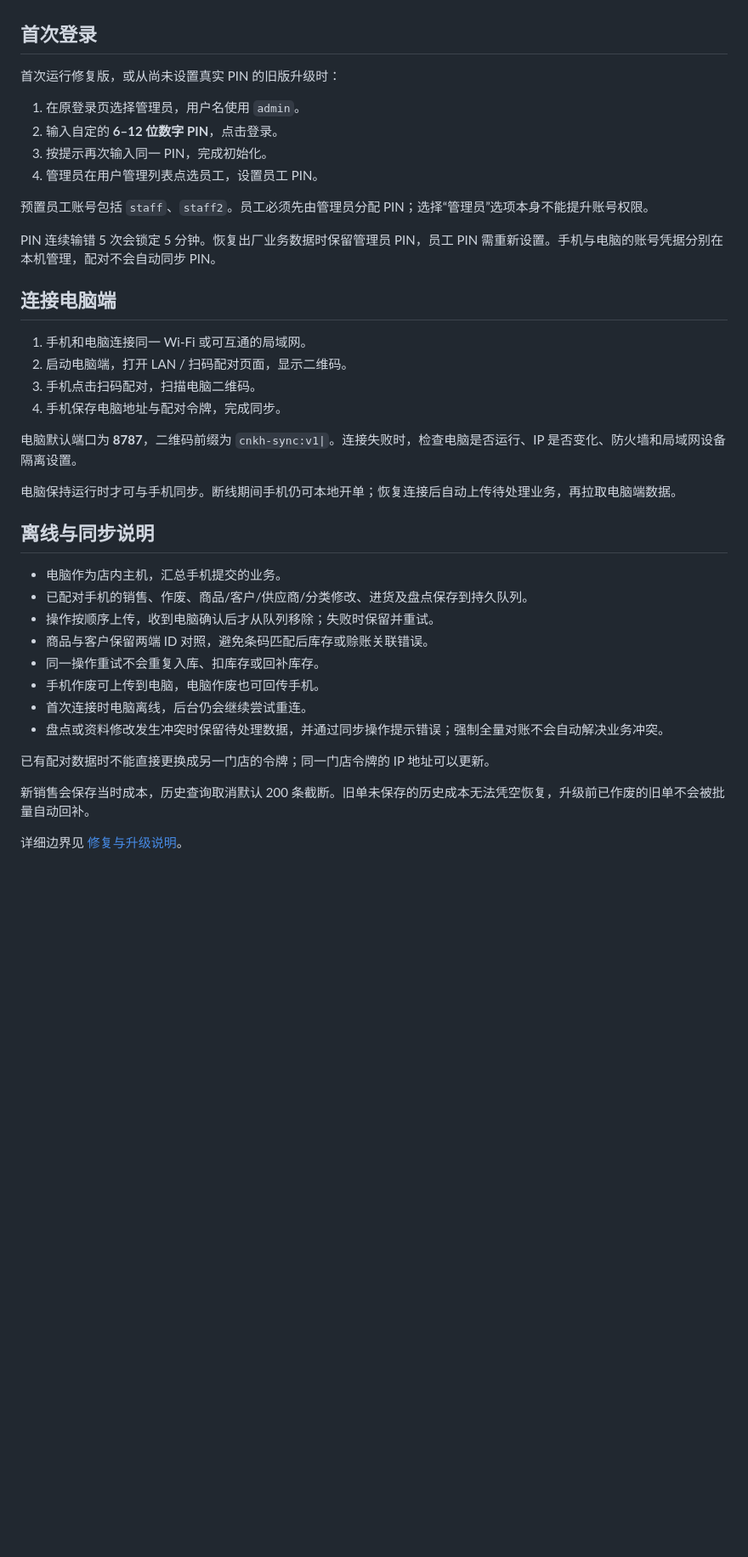
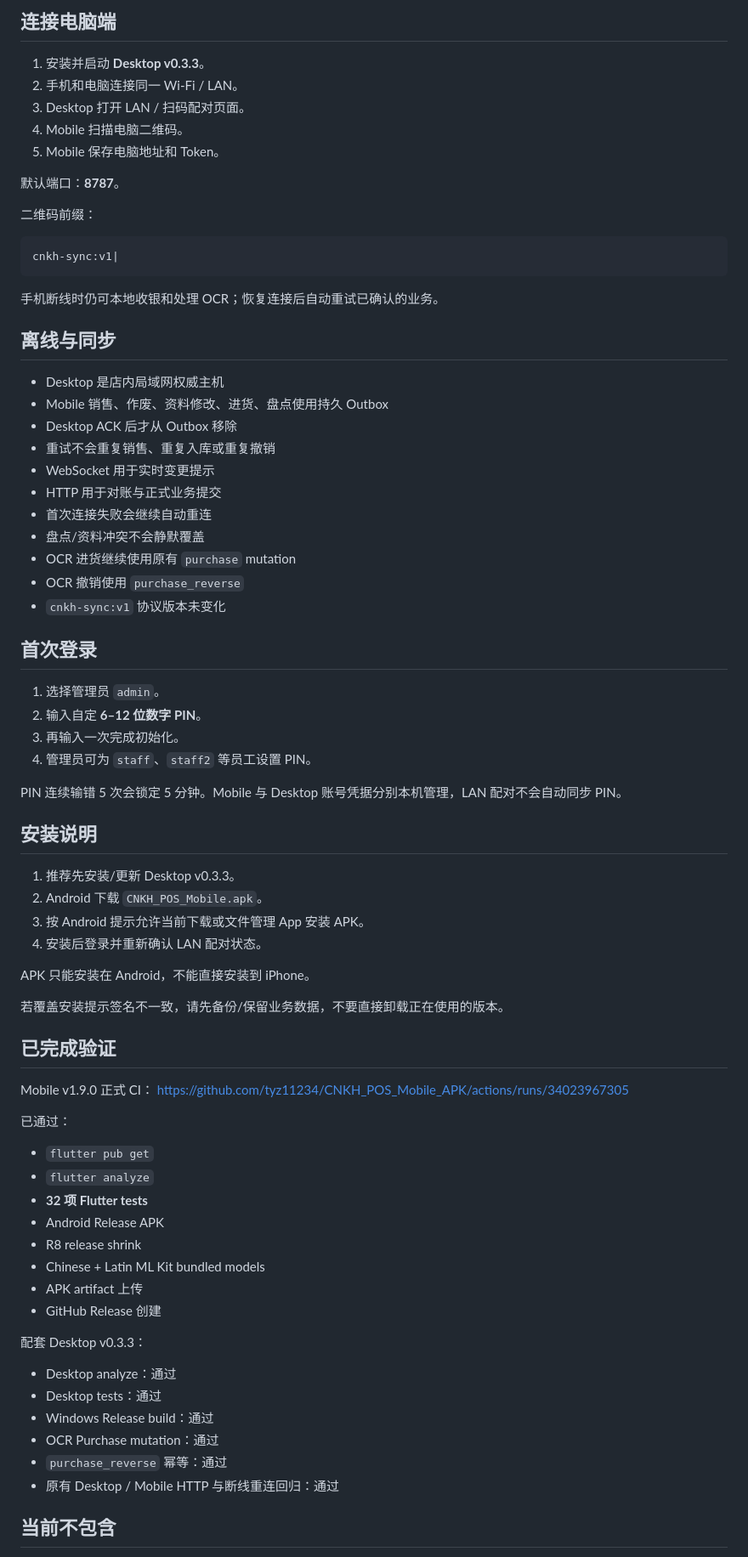
Before and after one commit to tyz11234/CNKH_POS_Mobile_APK, a Markdown page: README.md, the part around one of its changes. Shown at 85% size. Drawn GitHub-style; blank space fills up the shorter version.

Commit message:
Update Mobile README for v1.9.0 OCR release

````diff
--- a/README.md
+++ b/README.md
@@ -61,42 +247,79 @@ APK 适用于 Android，不能直接安装到 iPhone。若覆盖安装提示签
+## 连接电脑端
+
+1. 安装并启动 **Desktop v0.3.3**。
+2. 手机和电脑连接同一 Wi-Fi / LAN。
+3. Desktop 打开 LAN / 扫码配对页面。
+4. Mobile 扫描电脑二维码。
+5. Mobile 保存电脑地址和 Token。
+
+默认端口：**8787**。
+
+二维码前缀：
+
+```text
+cnkh-sync:v1|
+```
+
+手机断线时仍可本地收银和处理 OCR；恢复连接后自动重试已确认的业务。
+
+## 离线与同步
+
+- Desktop 是店内局域网权威主机
+- Mobile 销售、作废、资料修改、进货、盘点使用持久 Outbox
+- Desktop ACK 后才从 Outbox 移除
+- 重试不会重复销售、重复入库或重复撤销
+- WebSocket 用于实时变更提示
+- HTTP 用于对账与正式业务提交
+- 首次连接失败会继续自动重连
+- 盘点/资料冲突不会静默覆盖
+- OCR 进货继续使用原有 `purchase` mutation
+- OCR 撤销使用 `purchase_reverse`
+- `cnkh-sync:v1` 协议版本未变化
 
 ## 首次登录
 
-首次运行修复版，或从尚未设置真实 PIN 的旧版升级时：
+1. 选择管理员 `admin`。
+2. 输入自定 **6–12 位数字 PIN**。
+3. 再输入一次完成初始化。
+4. 管理员可为 `staff`、`staff2` 等员工设置 PIN。
 
-1. 在原登录页选择管理员，用户名使用 `admin`。
-2. 输入自定的 **6–12 位数字 PIN**，点击登录。
-3. 按提示再次输入同一 PIN，完成初始化。
-4. 管理员在用户管理列表点选员工，设置员工 PIN。
+PIN 连续输错 5 次会锁定 5 分钟。Mobile 与 Desktop 账号凭据分别本机管理，LAN 配对不会自动同步 PIN。
 
-预置员工账号包括 `staff`、`staff2`。员工必须先由管理员分配 PIN；选择“管理员”选项本身不能提升账号权限。
+## 安装说明
 
-PIN 连续输错 5 次会锁定 5 分钟。恢复出厂业务数据时保留管理员 PIN，员工 PIN 需重新设置。手机与电脑的账号凭据分别在本机管理，配对不会自动同步 PIN。
+1. 推荐先安装/更新 Desktop v0.3.3。
+2. Android 下载 `CNKH_POS_Mobile.apk`。
+3. 按 Android 提示允许当前下载或文件管理 App 安装 APK。
+4. 安装后登录并重新确认 LAN 配对状态。
 
-## 连接电脑端
+APK 只能安装在 Android，不能直接安装到 iPhone。
 
-1. 手机和电脑连接同一 Wi-Fi 或可互通的局域网。
-2. 启动电脑端，打开 LAN / 扫码配对页面，显示二维码。
-3. 手机点击扫码配对，扫描电脑二维码。
-4. 手机保存电脑地址与配对令牌，完成同步。
+若覆盖安装提示签名不一致，请先备份/保留业务数据，不要直接卸载正在使用的版本。
 
-电脑默认端口为 **8787**，二维码前缀为 `cnkh-sync:v1|`。连接失败时，检查电脑是否运行、IP 是否变化、防火墙和局域网设备隔离设置。
+## 已完成验证
 
-电脑保持运行时才可与手机同步。断线期间手机仍可本地开单；恢复连接后自动上传待处理业务，再拉取电脑端数据。
+Mobile v1.9.0 正式 CI：
+https://github.com/tyz11234/CNKH_POS_Mobile_APK/actions/runs/34023967305
 
-## 离线与同步说明
+已通过：
 
-- 电脑作为店内主机，汇总手机提交的业务。
-- 已配对手机的销售、作废、商品/客户/供应商/分类修改、进货及盘点保存到持久队列。
-- 操作按顺序上传，收到电脑确认后才从队列移除；失败时保留并重试。
-- 商品与客户保留两端 ID 对照，避免条码匹配后库存或赊账关联错误。
-- 同一操作重试不会重复入库、扣库存或回补库存。
-- 手机作废可上传到电脑，电脑作废也可回传手机。
-- 首次连接时电脑离线，后台仍会继续尝试重连。
-- 盘点或资料修改发生冲突时保留待处理数据，并通过同步操作提示错误；强制全量对账不会自动解决业务冲突。
+- `flutter pub get`
+- `flutter analyze`
+- **32 项 Flutter tests**
+- Android Release APK
+- R8 release shrink
+- Chinese + Latin ML Kit bundled models
+- APK artifact 上传
+- GitHub Release 创建
 
-已有配对数据时不能直接更换成另一门店的令牌；同一门店令牌的 IP 地址可以更新。
+配套 Desktop v0.3.3：
 
-新销售会保存当时成本，历史查询取消默认 200 条截断。旧单未保存的历史成本无法凭空恢复，升级前已作废的旧单不会被批量自动回补。
+- Desktop analyze：通过
+- Desktop tests：通过
+- Windows Release build：通过
+- OCR Purchase mutation：通过
+- `purchase_reverse` 幂等：通过
+- 原有 Desktop / Mobile HTTP 与断线重连回归：通过
 
-详细边界见 [修复与升级说明](https://github.com/tyz11234/CNKH_POS_Mobile_APK/blob/source/main/RELIABILITY_NOTES.md)。
+## 当前不包含
 
````
Also changed, not shown: other parts of README.md (+237 -53 lines).
